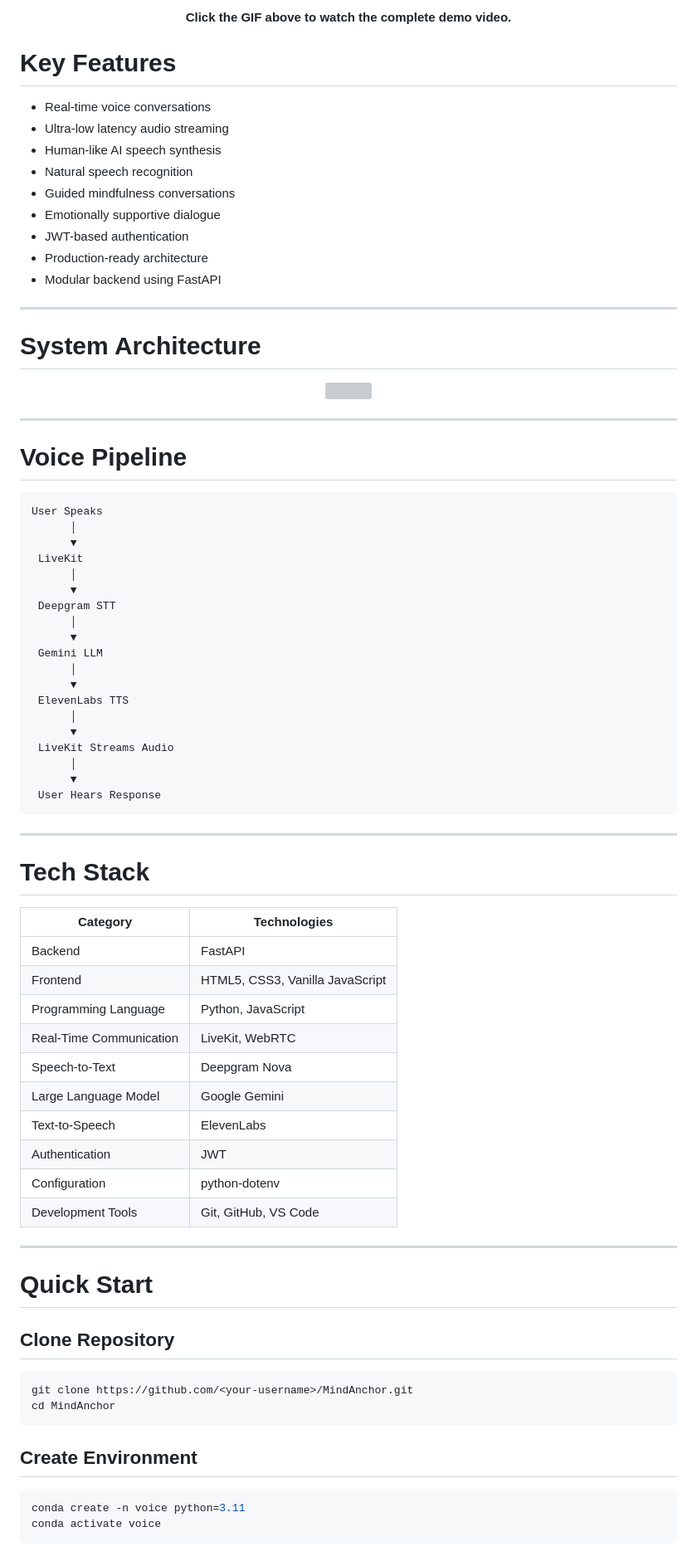
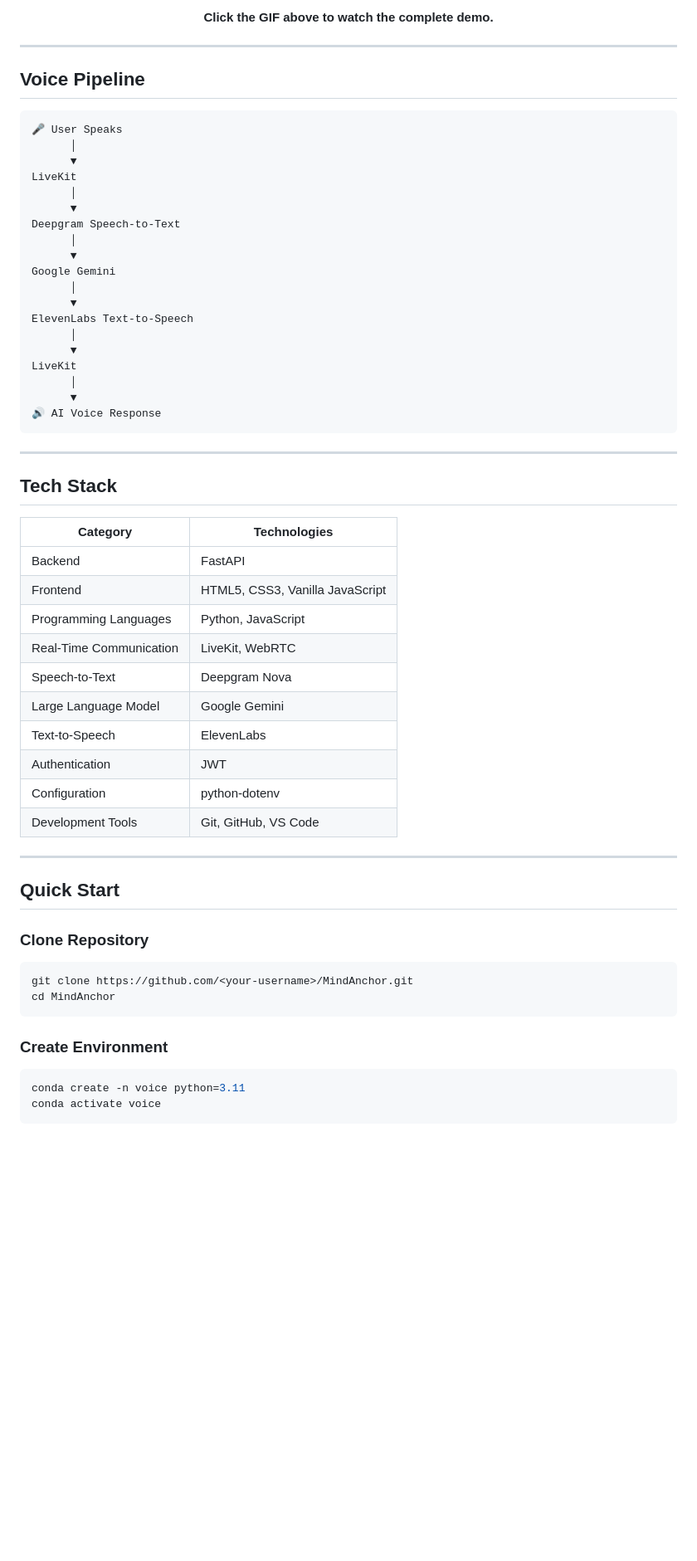
Before and after one commit to Pritha20/MindAnchor, a Markdown page: README.md, the part around one of its changes. Shown at 83% size. Rendered like a GitHub page; blank space fills up the shorter version; grey boxes are pictures that could not be loaded.

Commit message:
Update README for clarity and structure

````diff
--- a/README.md
+++ b/README.md
@@ -64,66 +78,44 @@ MindAnchor is **not** intended to replace licensed mental health professionals o
 </p>
 
 <p align="center">
-<b>Click the GIF above to watch the complete demo video.</b>
-</p>
-
-
-
-# Key Features
-
-- Real-time voice conversations
-- Ultra-low latency audio streaming
-- Human-like AI speech synthesis
-- Natural speech recognition
-- Guided mindfulness conversations
-- Emotionally supportive dialogue
-- JWT-based authentication
-- Production-ready architecture
-- Modular backend using FastAPI
-
----
-
-# System Architecture
-
-<p align="center">
-<img src="assets/architecture.png" width="100%">
+<b>Click the GIF above to watch the complete demo.</b>
 </p>
 
 ---
 
-# Voice Pipeline
+## Voice Pipeline
 
-```
-User Speaks
+```text
+🎤 User Speaks
       │
       ▼
- LiveKit
+LiveKit
       │
       ▼
- Deepgram STT
+Deepgram Speech-to-Text
       │
       ▼
- Gemini LLM
+Google Gemini
       │
       ▼
- ElevenLabs TTS
+ElevenLabs Text-to-Speech
       │
       ▼
- LiveKit Streams Audio
+LiveKit
       │
       ▼
- User Hears Response
+🔊 AI Voice Response
 ```
 
 ---
 
-# Tech Stack
+## Tech Stack
 
 | Category | Technologies |
 |-----------|--------------|
 | Backend | FastAPI |
 | Frontend | HTML5, CSS3, Vanilla JavaScript |
-| Programming Language | Python, JavaScript |
+| Programming Languages | Python, JavaScript |
 | Real-Time Communication | LiveKit, WebRTC |
 | Speech-to-Text | Deepgram Nova |
 | Large Language Model | Google Gemini |
@@ -134,16 +126,16 @@ User Speaks
 
 ---
 
-# Quick Start
+## Quick Start
 
-## Clone Repository
+### Clone Repository
 
 ```bash
 git clone https://github.com/<your-username>/MindAnchor.git
 cd MindAnchor
 ```
 
-## Create Environment
+### Create Environment
 
 ```bash
 conda create -n voice python=3.11
````
Also changed, not shown: other parts of README.md (+57 -41 lines).
